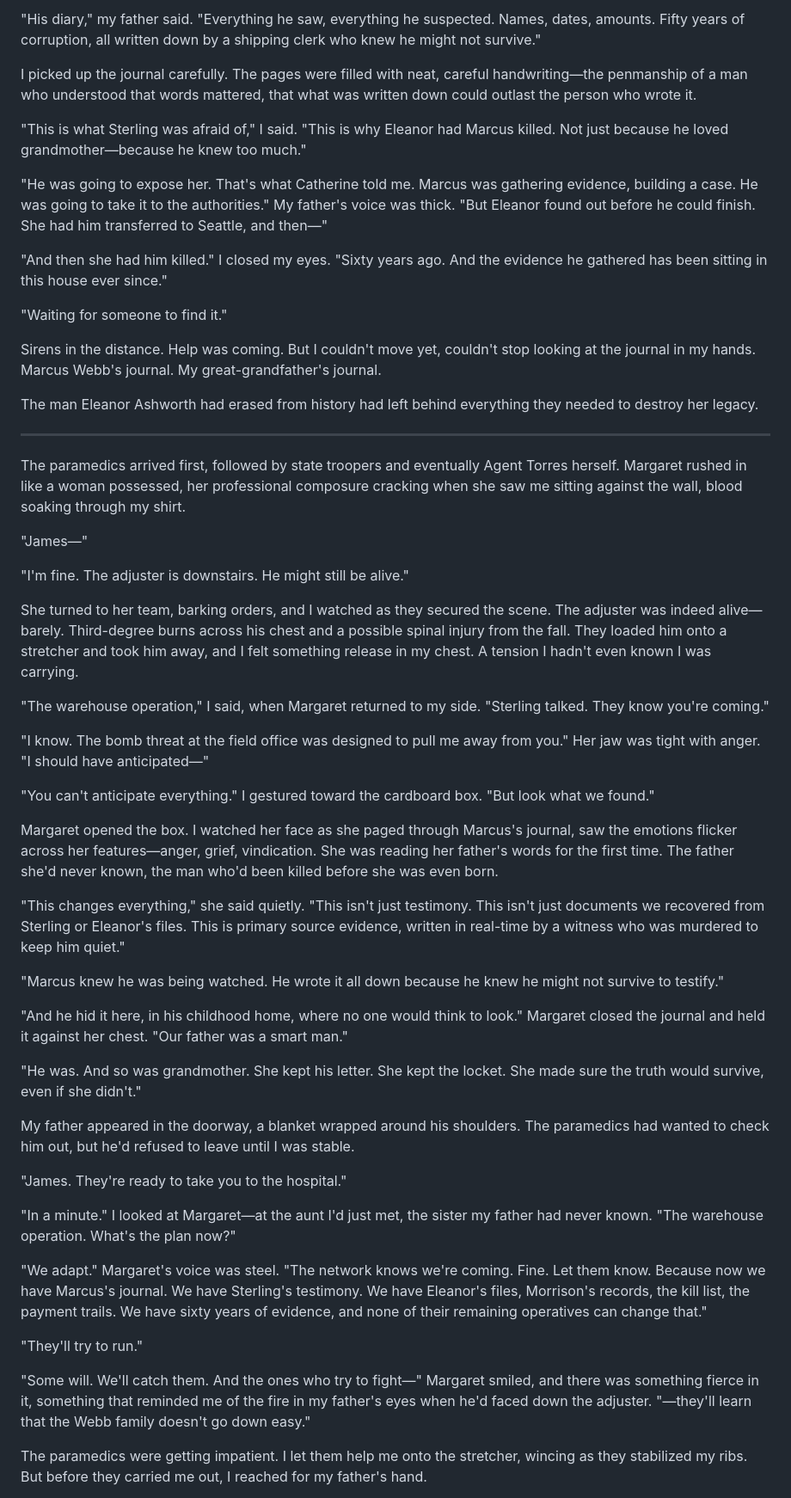
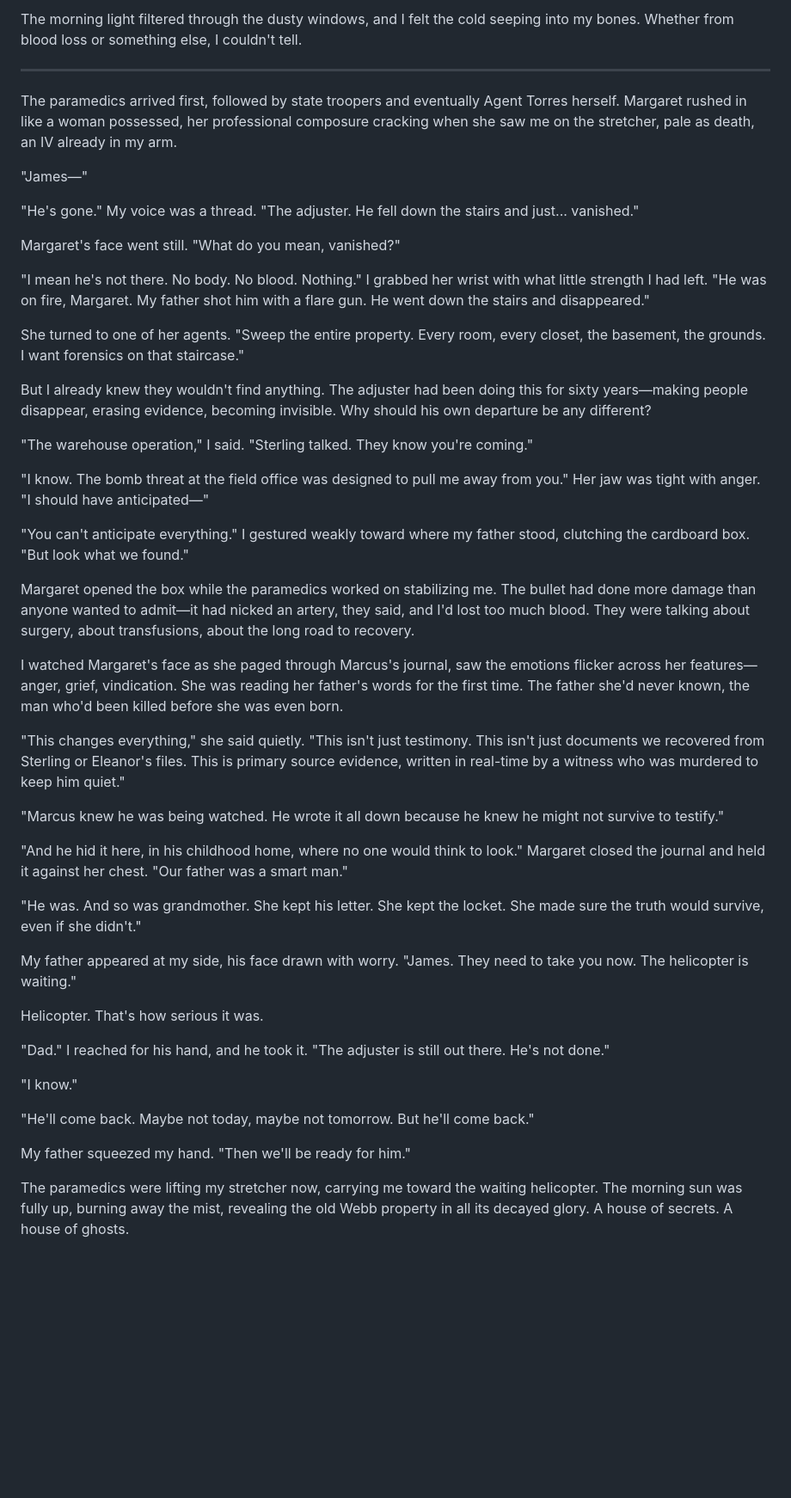
Before and after one commit to gioperalto/online-book, a Markdown page: chapters/chapter-16.md, the part around one of its changes. Shown at 86% size. Drawn GitHub-style; blank space fills up the shorter version.

```diff
--- a/chapters/chapter-16.md
+++ b/chapters/chapter-16.md
@@ -182,37 +184,31 @@ Inside were documents. Old, yellowed, fragile—but legible. Employment records
 
-"His diary," my father said. "Everything he saw, everything he suspected. Names, dates, amounts. Fifty years of corruption, all written down by a shipping clerk who knew he might not survive."
-
-I picked up the journal carefully. The pages were filled with neat, careful handwriting—the penmanship of a man who understood that words mattered, that what was written down could outlast the person who wrote it.
-
-"This is what Sterling was afraid of," I said. "This is why Eleanor had Marcus killed. Not just because he loved grandmother—because he knew too much."
-
-"He was going to expose her. That's what Catherine told me. Marcus was gathering evidence, building a case. He was going to take it to the authorities." My father's voice was thick. "But Eleanor found out before he could finish. She had him transferred to Seattle, and then—"
-
-"And then she had him killed." I closed my eyes. "Sixty years ago. And the evidence he gathered has been sitting in this house ever since."
-
-"Waiting for someone to find it."
-
-Sirens in the distance. Help was coming. But I couldn't move yet, couldn't stop looking at the journal in my hands. Marcus Webb's journal. My great-grandfather's journal.
-
-The man Eleanor Ashworth had erased from history had left behind everything they needed to destroy her legacy.
+The morning light filtered through the dusty windows, and I felt the cold seeping into my bones. Whether from blood loss or something else, I couldn't tell.
 
 ---
 
-The paramedics arrived first, followed by state troopers and eventually Agent Torres herself. Margaret rushed in like a woman possessed, her professional composure cracking when she saw me sitting against the wall, blood soaking through my shirt.
+The paramedics arrived first, followed by state troopers and eventually Agent Torres herself. Margaret rushed in like a woman possessed, her professional composure cracking when she saw me on the stretcher, pale as death, an IV already in my arm.
 
 "James—"
 
-"I'm fine. The adjuster is downstairs. He might still be alive."
+"He's gone." My voice was a thread. "The adjuster. He fell down the stairs and just... vanished."
 
-She turned to her team, barking orders, and I watched as they secured the scene. The adjuster was indeed alive—barely. Third-degree burns across his chest and a possible spinal injury from the fall. They loaded him onto a stretcher and took him away, and I felt something release in my chest. A tension I hadn't even known I was carrying.
+Margaret's face went still. "What do you mean, vanished?"
 
-"The warehouse operation," I said, when Margaret returned to my side. "Sterling talked. They know you're coming."
+"I mean he's not there. No body. No blood. Nothing." I grabbed her wrist with what little strength I had left. "He was on fire, Margaret. My father shot him with a flare gun. He went down the stairs and disappeared."
+
+She turned to one of her agents. "Sweep the entire property. Every room, every closet, the basement, the grounds. I want forensics on that staircase."
+
+But I already knew they wouldn't find anything. The adjuster had been doing this for sixty years—making people disappear, erasing evidence, becoming invisible. Why should his own departure be any different?
+
+"The warehouse operation," I said. "Sterling talked. They know you're coming."
 
 "I know. The bomb threat at the field office was designed to pull me away from you." Her jaw was tight with anger. "I should have anticipated—"
 
-"You can't anticipate everything." I gestured toward the cardboard box. "But look what we found."
+"You can't anticipate everything." I gestured weakly toward where my father stood, clutching the cardboard box. "But look what we found."
 
-Margaret opened the box. I watched her face as she paged through Marcus's journal, saw the emotions flicker across her features—anger, grief, vindication. She was reading her father's words for the first time. The father she'd never known, the man who'd been killed before she was even born.
+Margaret opened the box while the paramedics worked on stabilizing me. The bullet had done more damage than anyone wanted to admit—it had nicked an artery, they said, and I'd lost too much blood. They were talking about surgery, about transfusions, about the long road to recovery.
+
+I watched Margaret's face as she paged through Marcus's journal, saw the emotions flicker across her features—anger, grief, vindication. She was reading her father's words for the first time. The father she'd never known, the man who'd been killed before she was even born.
 
 "This changes everything," she said quietly. "This isn't just testimony. This isn't just documents we recovered from Sterling or Eleanor's files. This is primary source evidence, written in real-time by a witness who was murdered to keep him quiet."
 
@@ -222,17 +218,17 @@ Margaret opened the box. I watched her face as she paged through Marcus's journa
 
 "He was. And so was grandmother. She kept his letter. She kept the locket. She made sure the truth would survive, even if she didn't."
 
-My father appeared in the doorway, a blanket wrapped around his shoulders. The paramedics had wanted to check him out, but he'd refused to leave until I was stable.
+My father appeared at my side, his face drawn with worry. "James. They need to take you now. The helicopter is waiting."
 
-"James. They're ready to take you to the hospital."
+Helicopter. That's how serious it was.
 
-"In a minute." I looked at Margaret—at the aunt I'd just met, the sister my father had never known. "The warehouse operation. What's the plan now?"
+"Dad." I reached for his hand, and he took it. "The adjuster is still out there. He's not done."
 
-"We adapt." Margaret's voice was steel. "The network knows we're coming. Fine. Let them know. Because now we have Marcus's journal. We have Sterling's testimony. We have Eleanor's files, Morrison's records, the kill list, the payment trails. We have sixty years of evidence, and none of their remaining operatives can change that."
+"I know."
 
-"They'll try to run."
+"He'll come back. Maybe not today, maybe not tomorrow. But he'll come back."
 
-"Some will. We'll catch them. And the ones who try to fight—" Margaret smiled, and there was something fierce in it, something that reminded me of the fire in my father's eyes when he'd faced down the adjuster. "—they'll learn that the Webb family doesn't go down easy."
+My father squeezed my hand. "Then we'll be ready for him."
 
-The paramedics were getting impatient. I let them help me onto the stretcher, wincing as they stabilized my ribs. But before they carried me out, I reached for my father's hand.
+The paramedics were lifting my stretcher now, carrying me toward the waiting helicopter. The morning sun was fully up, burning away the mist, revealing the old Webb property in all its decayed glory. A house of secrets. A house of ghosts.
 
```
Also changed, not shown: other parts of chapters/chapter-16.md (+66 -32 lines).
